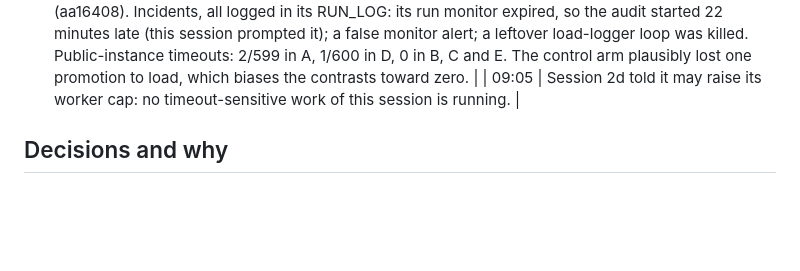
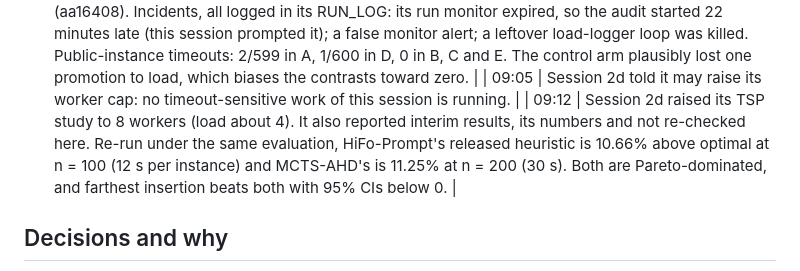
Before and after one commit to Addes4/swedishScienceMafia, a Markdown page: docs/logs/research-directions-log.md, the part around the change. GitHub-like rendering; blank space fills up the shorter version.

Commit message:
Log session 2d's re-runs of released TSP heuristics
Co-Authored-By: Claude Opus 5.5 <noreply@anthropic.com>

```diff
--- a/docs/logs/research-directions-log.md
+++ b/docs/logs/research-directions-log.md
@@ -98,6 +98,7 @@ With online-frontier-v1 and online-beyond-ss-v1, the weak-baseline pattern now h
 | 08:53 | llm-from-ss-v1 finished (commits 1c6bc88 pre-registration at 05:41, 0b0e7e9 results). Three runs hit the 5,400 s wall limit at 293, 264 and 286 steps because of machine load; this is recorded as a deviation. One evaluation in 1,147 timed out, and it would not have been accepted. The loop's own OVERFIT? flag on s0–s2, from 2 hidden instances, was overturned by the 100-instance audit. |
 | ≈ 09:05 | short-horizon-v1 finished (aa16408). Incidents, all logged in its RUN_LOG: its run monitor expired, so the audit started 22 minutes late (this session prompted it); a false monitor alert; a leftover load-logger loop was killed. Public-instance timeouts: 2/599 in A, 1/600 in D, 0 in B, C and E. The control arm plausibly lost one promotion to load, which biases the contrasts toward zero. |
 | 09:05 | Session 2d told it may raise its worker cap: no timeout-sensitive work of this session is running. |
+| 09:12 | Session 2d raised its TSP study to 8 workers (load about 4). It also reported interim results, its numbers and not re-checked here. Re-run under the same evaluation, HiFo-Prompt's released heuristic is 10.66% above optimal at n = 100 (12 s per instance) and MCTS-AHD's is 11.25% at n = 200 (30 s). Both are Pareto-dominated, and farthest insertion beats both with 95% CIs below 0. |
 
 ## Decisions and why
 
```
